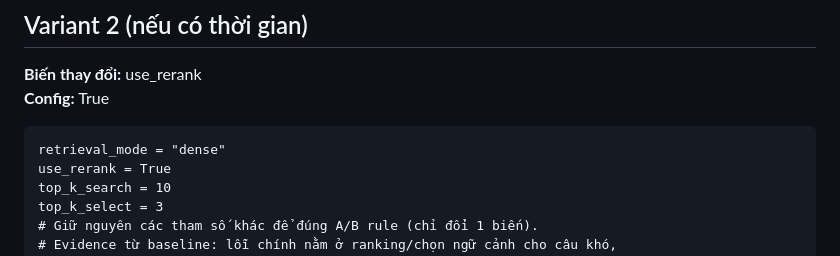
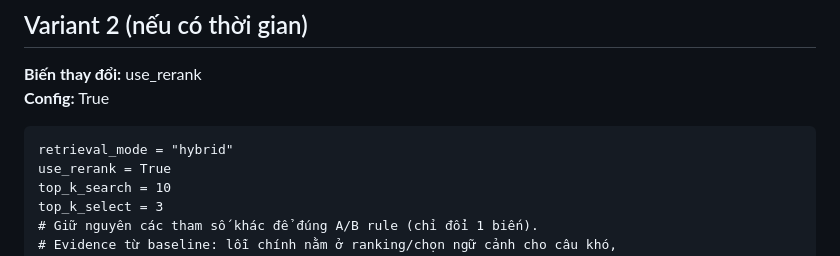
Before and after one commit to A20K-Vin/AIK20-Nhom09-Day08, a Markdown page: docs/tuning-log.md, the part around the change. Drawn GitHub-style.

````diff
--- a/docs/tuning-log.md
+++ b/docs/tuning-log.md
@@ -125,7 +125,7 @@ Bằng chứng:
 **Biến thay đổi:** use_rerank
 **Config:** True
 ```
-retrieval_mode = "dense"
+retrieval_mode = "hybrid"
 use_rerank = True
 top_k_search = 10
 top_k_select = 3
````
